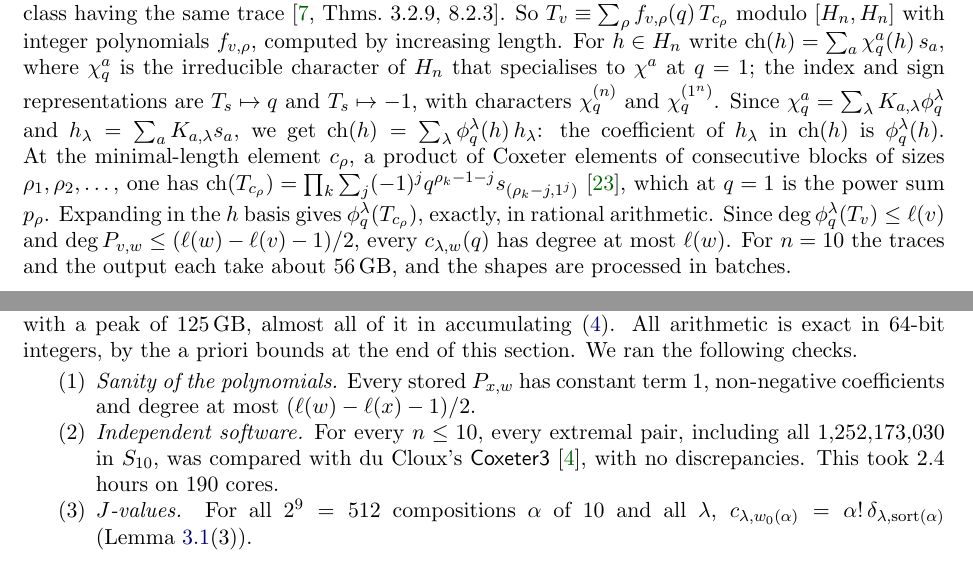
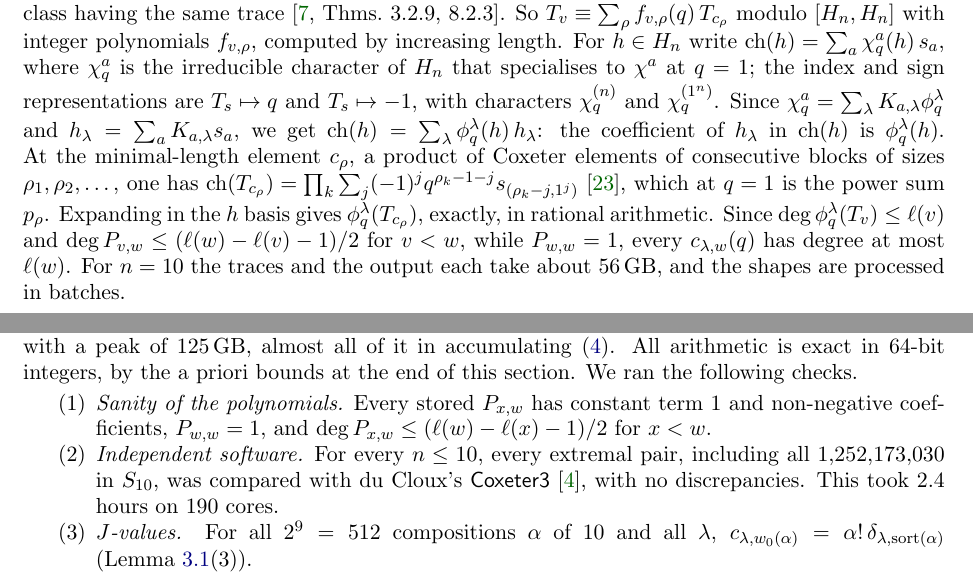
Before and after one commit to keithmcnulty/haiman-immanants-papers-n10-hooks, a LaTeX paper (paper/haiman_n10.tex): two parts of pages 8 and 9 of 25, joined at a grey line, cut so that both start at the same text. Compiled offline with pdfLaTeX.

Commit message:
Paper II: KL degree bound stated for x < w, with P_{w,w} = 1 separately

```diff
--- a/paper/haiman_n10.tex
+++ b/paper/haiman_n10.tex
@@ -334,7 +334,7 @@ At generic $q$ the same double-coset reduction gives
 \begin{equation}\label{eq:qcoeff}
 c_{\lambda,w}(q)=\sum_{x\text{ extremal for }w}P_{x,w}(q)\,G_\lambda(I,J,x)(q),\qquad G_\lambda(I,J,x)(q)=\sum_{v\in W_IxW_J}\phi^\lambda_q(T_v),
 \end{equation}
-with the same depth-first runs and table hashes as at $q=1$; only the accumulated quantity is now a vector of polynomials. The traces $\phi^\lambda_q(T_v)$ come from the class polynomials of Geck and Pfeiffer \cite[Ch.~8]{GP}. For every trace $\tau$ of $H_n$: if $\ell(sus)=\ell(u)$ then $\tau(T_u)=\tau(T_{sus})$; if $\ell(sus)=\ell(u)-2$ then $\tau(T_u)=(q-1)\tau(T_{su})+q\,\tau(T_{sus})$; and every $u$ reaches a minimal-length element of its class by cyclic shifts that do not increase length, all minimal-length elements of a class having the same trace \cite[Thms.~3.2.9, 8.2.3]{GP}. So $T_v\equiv\sum_\rho f_{v,\rho}(q)\,T_{c_\rho}$ modulo $[H_n,H_n]$ with integer polynomials $f_{v,\rho}$, computed by increasing length. For $h\in H_n$ write $\ch(h)=\sum_a\chi^a_q(h)\,s_a$, where $\chi^a_q$ is the irreducible character of $H_n$ that specialises to $\chi^a$ at $q=1$; the index and sign representations are $T_s\mapsto q$ and $T_s\mapsto-1$, with characters $\chi^{(n)}_q$ and $\chi^{(1^n)}_q$. Since $\chi^a_q=\sum_\lambda K_{a,\lambda}\phi^\lambda_q$ and $h_\lambda=\sum_aK_{a,\lambda}s_a$, we get $\ch(h)=\sum_\lambda\phi^\lambda_q(h)\,h_\lambda$: the coefficient of $h_\lambda$ in $\ch(h)$ is $\phi^\lambda_q(h)$. At the minimal-length element $c_\rho$, a product of Coxeter elements of consecutive blocks of sizes $\rho_1,\rho_2,\dots$, one has $\ch(T_{c_\rho})=\prod_k\sum_j(-1)^jq^{\rho_k-1-j}s_{(\rho_k-j,1^j)}$ \cite{Ram}, which at $q=1$ is the power sum $p_\rho$. Expanding in the $h$ basis gives $\phi^\lambda_q(T_{c_\rho})$, exactly, in rational arithmetic. Since $\deg\phi^\lambda_q(T_v)\le\ell(v)$ and $\deg P_{v,w}\le(\ell(w)-\ell(v)-1)/2$, every $c_{\lambda,w}(q)$ has degree at most $\ell(w)$. For $n=10$ the traces and the output each take about $56$\,GB, and the shapes are processed in batches.
+with the same depth-first runs and table hashes as at $q=1$; only the accumulated quantity is now a vector of polynomials. The traces $\phi^\lambda_q(T_v)$ come from the class polynomials of Geck and Pfeiffer \cite[Ch.~8]{GP}. For every trace $\tau$ of $H_n$: if $\ell(sus)=\ell(u)$ then $\tau(T_u)=\tau(T_{sus})$; if $\ell(sus)=\ell(u)-2$ then $\tau(T_u)=(q-1)\tau(T_{su})+q\,\tau(T_{sus})$; and every $u$ reaches a minimal-length element of its class by cyclic shifts that do not increase length, all minimal-length elements of a class having the same trace \cite[Thms.~3.2.9, 8.2.3]{GP}. So $T_v\equiv\sum_\rho f_{v,\rho}(q)\,T_{c_\rho}$ modulo $[H_n,H_n]$ with integer polynomials $f_{v,\rho}$, computed by increasing length. For $h\in H_n$ write $\ch(h)=\sum_a\chi^a_q(h)\,s_a$, where $\chi^a_q$ is the irreducible character of $H_n$ that specialises to $\chi^a$ at $q=1$; the index and sign representations are $T_s\mapsto q$ and $T_s\mapsto-1$, with characters $\chi^{(n)}_q$ and $\chi^{(1^n)}_q$. Since $\chi^a_q=\sum_\lambda K_{a,\lambda}\phi^\lambda_q$ and $h_\lambda=\sum_aK_{a,\lambda}s_a$, we get $\ch(h)=\sum_\lambda\phi^\lambda_q(h)\,h_\lambda$: the coefficient of $h_\lambda$ in $\ch(h)$ is $\phi^\lambda_q(h)$. At the minimal-length element $c_\rho$, a product of Coxeter elements of consecutive blocks of sizes $\rho_1,\rho_2,\dots$, one has $\ch(T_{c_\rho})=\prod_k\sum_j(-1)^jq^{\rho_k-1-j}s_{(\rho_k-j,1^j)}$ \cite{Ram}, which at $q=1$ is the power sum $p_\rho$. Expanding in the $h$ basis gives $\phi^\lambda_q(T_{c_\rho})$, exactly, in rational arithmetic. Since $\deg\phi^\lambda_q(T_v)\le\ell(v)$ and $\deg P_{v,w}\le(\ell(w)-\ell(v)-1)/2$ for $v<w$, while $P_{w,w}=1$, every $c_{\lambda,w}(q)$ has degree at most $\ell(w)$. For $n=10$ the traces and the output each take about $56$\,GB, and the shapes are processed in batches.
 
 \begin{exa}\label{exa:traces}
 In $S_3$ the classes are represented by $c_{(1^3)}=e$, $c_{(2,1)}=s_1$ and $c_{(3)}=s_1s_2$, and
@@ -398,7 +398,7 @@ The computation of Sections~\ref{sec:extremal} and~\ref{sec:recursion} gives eve
 \end{figure}
 
 \begin{enumerate}
-\item \emph{Sanity of the polynomials.} Every stored $P_{x,w}$ has constant term $1$, non-negative coefficients and degree at most $(\ell(w)-\ell(x)-1)/2$.
+\item \emph{Sanity of the polynomials.} Every stored $P_{x,w}$ has constant term $1$ and non-negative coefficients, $P_{w,w}=1$, and $\deg P_{x,w}\le(\ell(w)-\ell(x)-1)/2$ for $x<w$.
 \item \emph{Independent software.} For every $n\le 10$, every extremal pair, including all $1{,}252{,}173{,}030$ in $S_{10}$, was compared with du~Cloux's \textsf{Coxeter3} \cite{Cox3}, with no discrepancies. This took $2.4$ hours on $190$ cores.
 \item \emph{$J$-values.} For all $2^9=512$ compositions $\alpha$ of $10$ and all $\lambda$, $c_{\lambda,w_0(\alpha)}=\alpha!\,\delta_{\lambda,\mathrm{sort}(\alpha)}$ (Lemma~\ref{lem:J}(3)).
 \item \emph{Symmetries.} $c_{\lambda,w}=c_{\lambda,w^{-1}}=c_{\lambda,w_0ww_0}$ for all $\lambda,w$. The left-descent recursion does not build these in.
```
Also changed, not shown: paper/McNulty_Haiman_n10.pdf.
